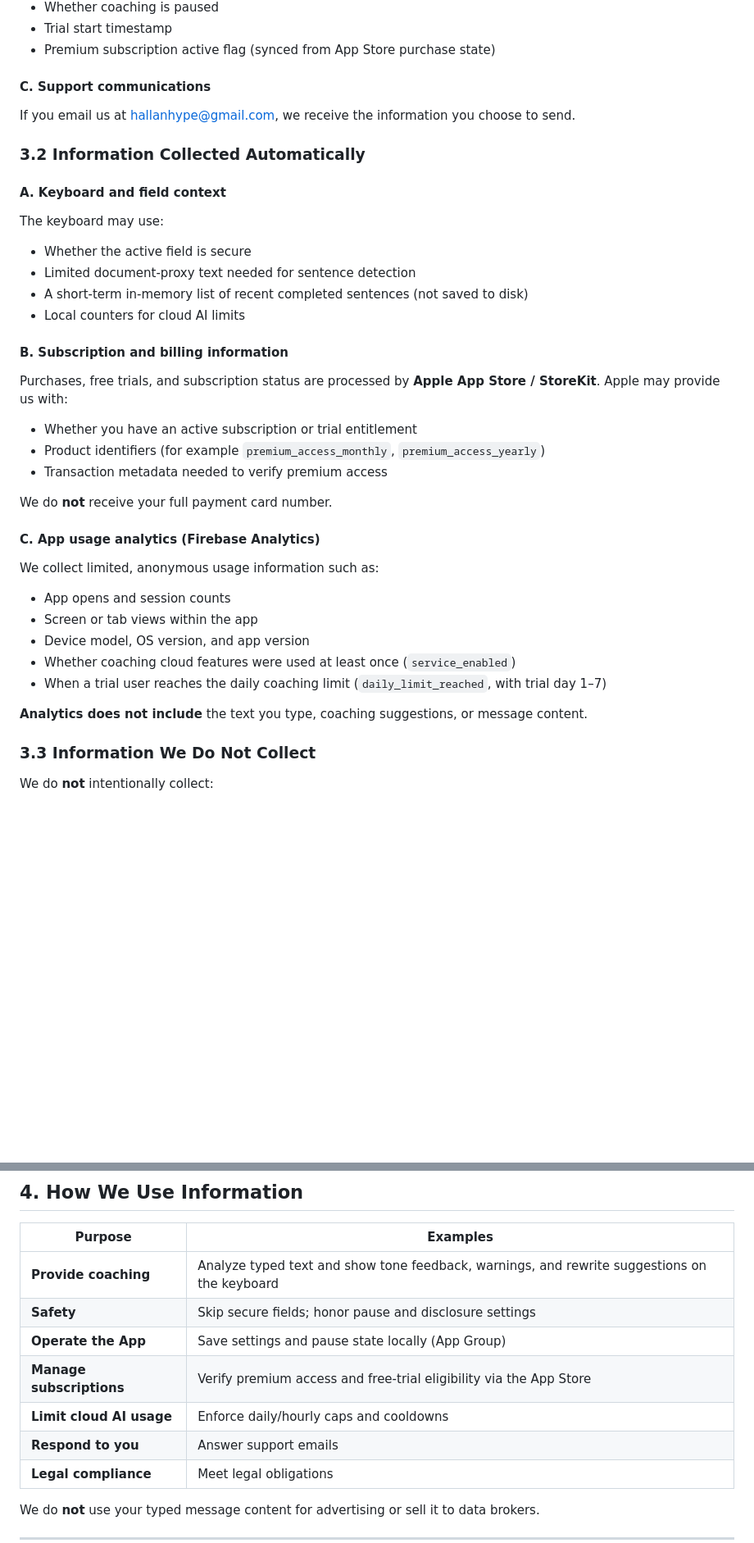
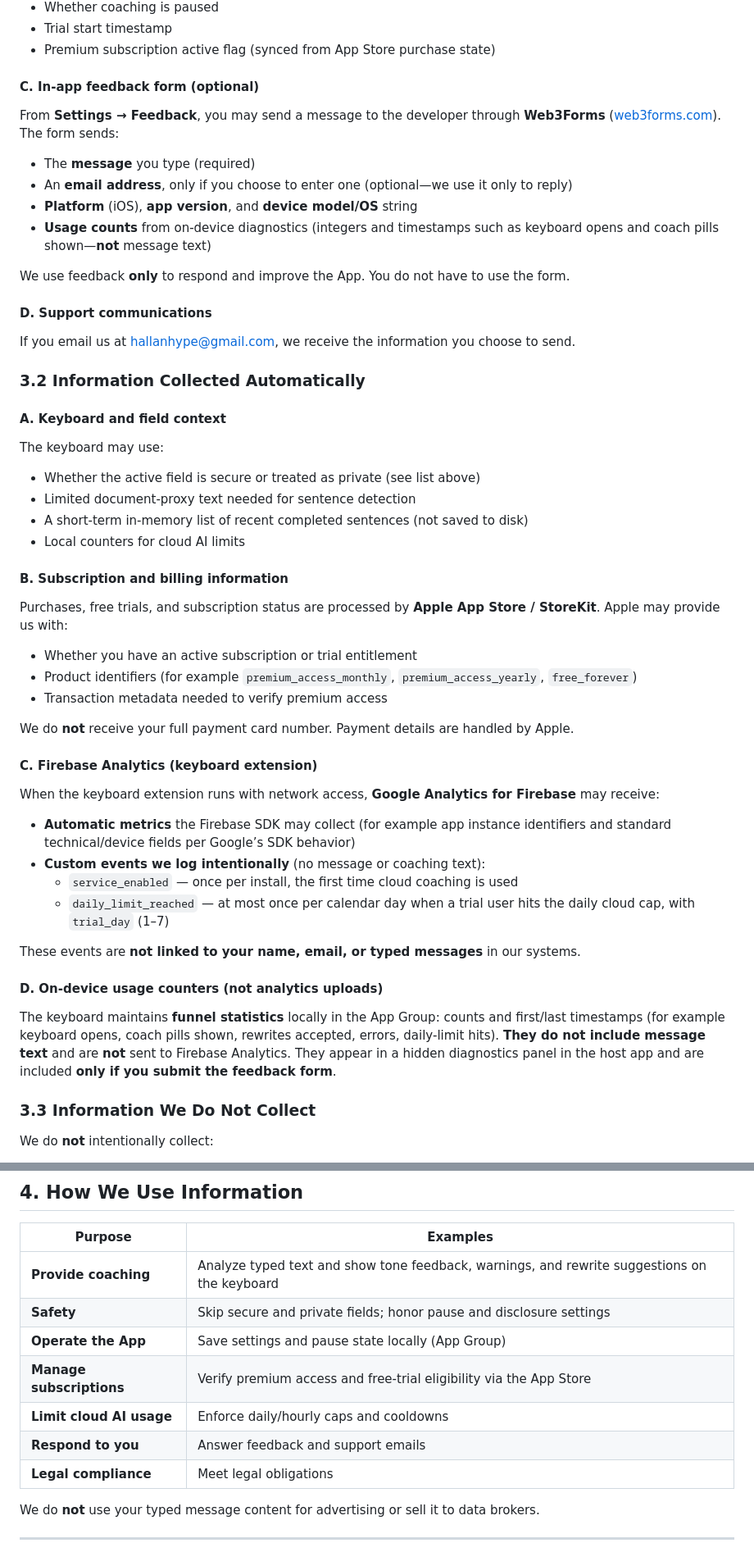
Before and after one commit to OrehRuoy/SpectrumSyncIos, a Markdown page: privacy-policy.md, 2 parts joined by grey strips. Shown at 82% size. Rendered like a GitHub page; blank space fills up the shorter version.

Commit message:
Update privacy policy (October 26, 2026)

```diff
--- a/privacy-policy.md
+++ b/privacy-policy.md
@@ -68,7 +78,18 @@ Stored locally on your device (shared between the host app and keyboard via an A
 - Trial start timestamp
 - Premium subscription active flag (synced from App Store purchase state)
 
-#### C. Support communications
+#### C. In-app feedback form (optional)
+
+From **Settings → Feedback**, you may send a message to the developer through **Web3Forms** ([web3forms.com](https://web3forms.com)). The form sends:
+
+- The **message** you type (required)
+- An **email address**, only if you choose to enter one (optional—we use it only to reply)
+- **Platform** (iOS), **app version**, and **device model/OS** string
+- **Usage counts** from on-device diagnostics (integers and timestamps such as keyboard opens and coach pills shown—**not** message text)
+
+We use feedback **only** to respond and improve the App. You do not have to use the form.
+
+#### D. Support communications
 
 If you email us at [hallanhype@gmail.com](mailto:hallanhype@gmail.com), we receive the information you choose to send.
 
@@ -78,7 +99,7 @@ If you email us at [hallanhype@gmail.com](mailto:hallanhype@gmail.com), we recei
 
 The keyboard may use:
 
-- Whether the active field is secure
+- Whether the active field is secure or treated as private (see list above)
 - Limited document-proxy text needed for sentence detection
 - A short-term in-memory list of recent completed sentences (not saved to disk)
 - Local counters for cloud AI limits
@@ -88,22 +109,25 @@ The keyboard may use:
 Purchases, free trials, and subscription status are processed by **Apple App Store / StoreKit**. Apple may provide us with:
 
 - Whether you have an active subscription or trial entitlement
-- Product identifiers (for example `premium_access_monthly`, `premium_access_yearly`)
+- Product identifiers (for example `premium_access_monthly`, `premium_access_yearly`, `free_forever`)
 - Transaction metadata needed to verify premium access
 
-We do **not** receive your full payment card number.
+We do **not** receive your full payment card number. Payment details are handled by Apple.
 
-#### C. App usage analytics (Firebase Analytics)
+#### C. Firebase Analytics (keyboard extension)
 
-We collect limited, anonymous usage information such as:
+When the keyboard extension runs with network access, **Google Analytics for Firebase** may receive:
 
-- App opens and session counts
-- Screen or tab views within the app
-- Device model, OS version, and app version
-- Whether coaching cloud features were used at least once (`service_enabled`)
-- When a trial user reaches the daily coaching limit (`daily_limit_reached`, with trial day 1–7)
+- **Automatic metrics** the Firebase SDK may collect (for example app instance identifiers and standard technical/device fields per Google’s SDK behavior)
+- **Custom events we log intentionally** (no message or coaching text):
+  - `service_enabled` — once per install, the first time cloud coaching is used
+  - `daily_limit_reached` — at most once per calendar day when a trial user hits the daily cloud cap, with `trial_day` (1–7)
 
-**Analytics does not include** the text you type, coaching suggestions, or message content.
+These events are **not linked to your name, email, or typed messages** in our systems.
+
+#### D. On-device usage counters (not analytics uploads)
+
+The keyboard maintains **funnel statistics** locally in the App Group: counts and first/last timestamps (for example keyboard opens, coach pills shown, rewrites accepted, errors, daily-limit hits). **They do not include message text** and are **not** sent to Firebase Analytics. They appear in a hidden diagnostics panel in the host app and are included **only if you submit the feedback form**.
 
 ### 3.3 Information We Do Not Collect
 
@@ -122,11 +146,11 @@ We do **not** intentionally collect:
 | Purpose | Examples |
 |--------|----------|
 | **Provide coaching** | Analyze typed text and show tone feedback, warnings, and rewrite suggestions on the keyboard |
-| **Safety** | Skip secure fields; honor pause and disclosure settings |
+| **Safety** | Skip secure and private fields; honor pause and disclosure settings |
 | **Operate the App** | Save settings and pause state locally (App Group) |
 | **Manage subscriptions** | Verify premium access and free-trial eligibility via the App Store |
 | **Limit cloud AI usage** | Enforce daily/hourly caps and cooldowns |
-| **Respond to you** | Answer support emails |
+| **Respond to you** | Answer feedback and support emails |
 | **Legal compliance** | Meet legal obligations |
 
 We do **not** use your typed message content for advertising or sell it to data brokers.
```
Also changed, not shown: other parts of privacy-policy.md (+38 -20 lines).
